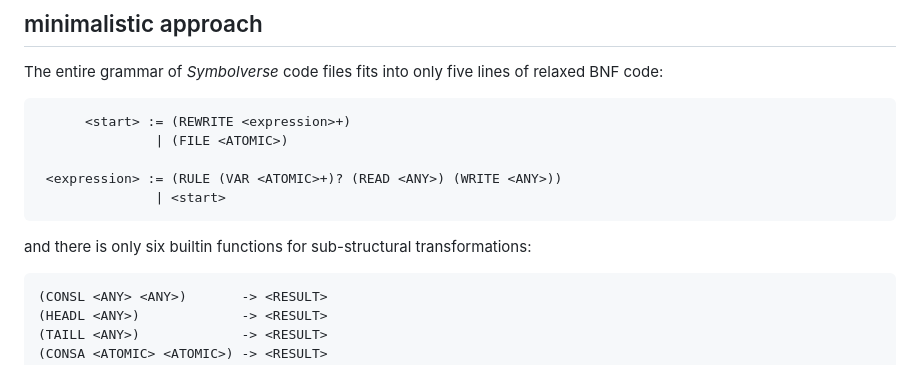
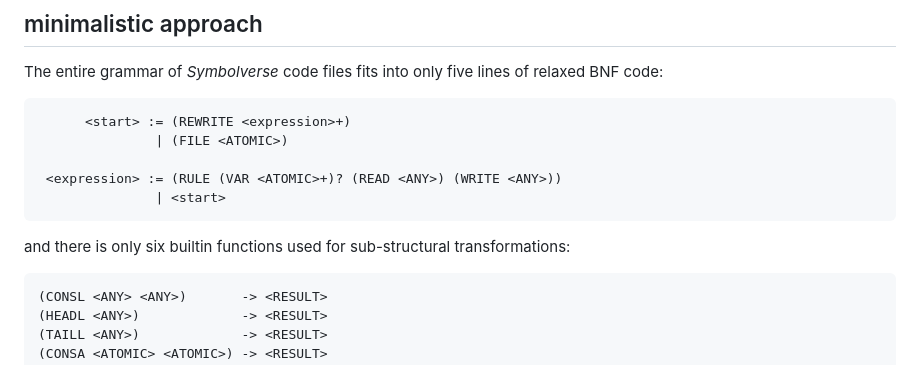
Before and after one commit to tearflake/symbolverse, a Markdown page: README.md, the part around the change. Rendered like a GitHub page.

````diff
--- a/README.md
+++ b/README.md
@@ -22,7 +22,7 @@ The entire grammar of *Symbolverse* code files fits into only five lines of rela
                | <start>
 ```
 
-and there is only six builtin functions for sub-structural transformations:
+and there is only six builtin functions used for sub-structural transformations:
 
 ```
 (CONSL <ANY> <ANY>)       -> <RESULT>
````
